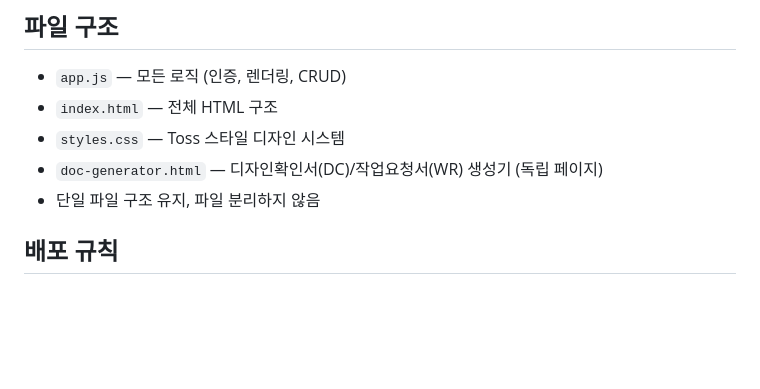
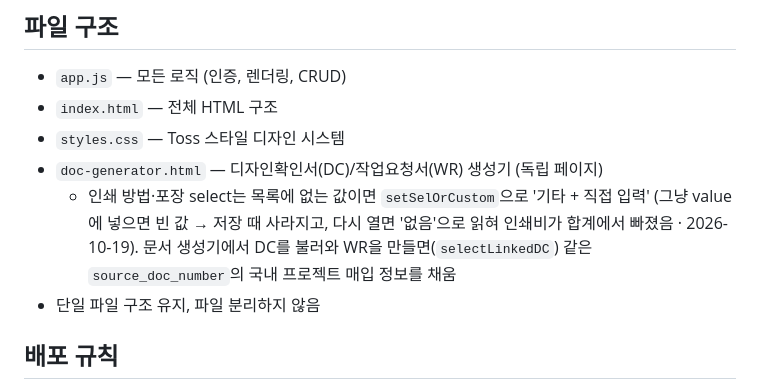
Before and after one commit to hyunhobbit-ops/klp-work-dashboard, a Markdown page: CLAUDE.md, the part around the change. Drawn GitHub-style; blank space fills up the shorter version.

Commit message:
CLAUDE.md: 작업요청서 인쇄 방법 저장·매입 정보 연동 메모
Co-Authored-By: Claude Opus 5.5 <noreply@anthropic.com>

```diff
--- a/CLAUDE.md
+++ b/CLAUDE.md
@@ -12,6 +12,7 @@
 - `index.html` — 전체 HTML 구조
 - `styles.css` — Toss 스타일 디자인 시스템
 - `doc-generator.html` — 디자인확인서(DC)/작업요청서(WR) 생성기 (독립 페이지)
+  - 인쇄 방법·포장 select는 목록에 없는 값이면 `setSelOrCustom`으로 '기타 + 직접 입력' (그냥 value에 넣으면 빈 값 → 저장 때 사라지고, 다시 열면 '없음'으로 읽혀 인쇄비가 합계에서 빠졌음 · 2026-10-19). 문서 생성기에서 DC를 불러와 WR을 만들면(`selectLinkedDC`) 같은 `source_doc_number`의 국내 프로젝트 매입 정보를 채움
 - 단일 파일 구조 유지, 파일 분리하지 않음
 
 ## 배포 규칙
```
